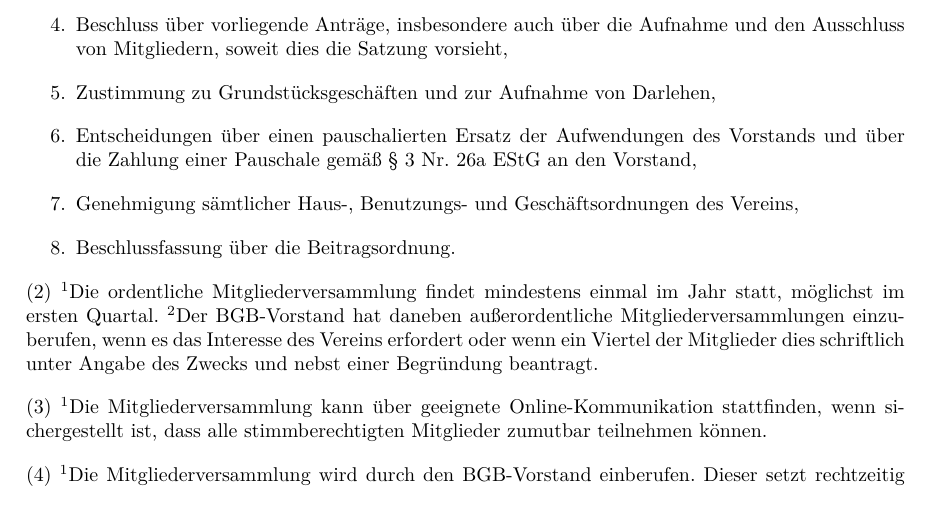
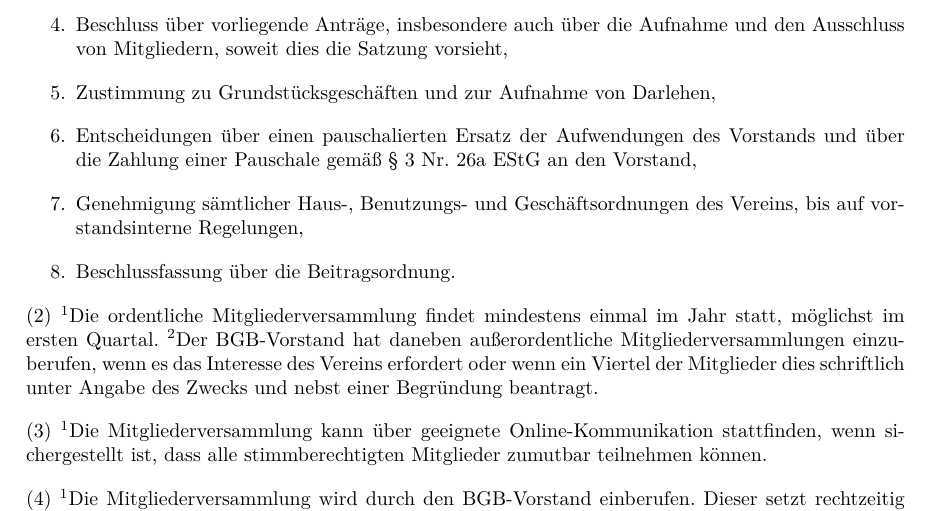
Before and after one commit to ktt-ol/articles-of-association, a LaTeX document (articles-of-association.tex): part of page 6 of 10, cut so that both start at the same text. Compiled offline with pdfLaTeX; an older LaTeX class or package is replaced by its successor.

Commit message:
Vorstand ermöglichen sich eine Geschäftsordnung zu geben

```diff
--- a/articles-of-association.tex
+++ b/articles-of-association.tex
@@ -297,7 +297,7 @@ beschließen.
 	      Vorstands und über die Zahlung einer Pauschale gemäß § 3 Nr. 26a EStG
 		  an den Vorstand,
 	\item Genehmigung sämtlicher Haus-, Benutzungs- und Geschäftsordnungen des
-	      Vereins,
+	      Vereins, bis auf vorstandsinterne Regelungen,
 	\item Beschlussfassung über die Beitragsordnung.
 \end{enumerate}
 
```
